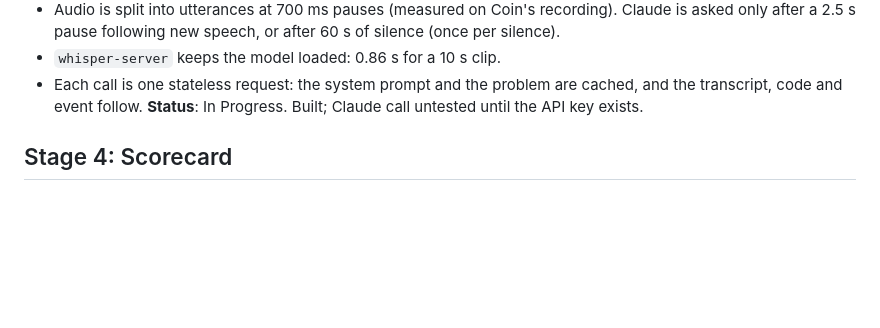
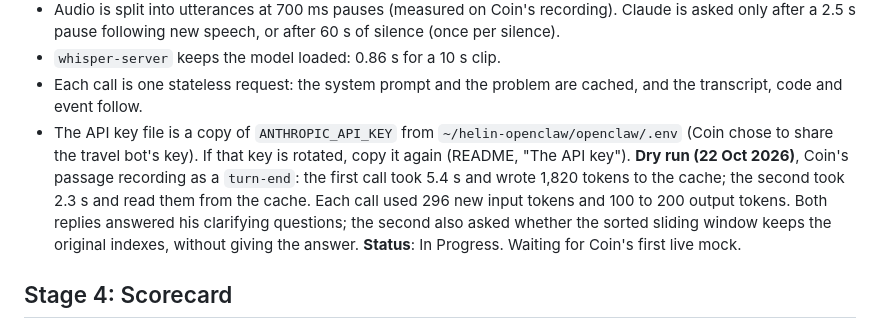
Before and after one commit to HeLinChooi/chrome-extensions, a Markdown page: leetcode-interviewer/IMPLEMENTATION_PLAN.md, the part around the change. GitHub-like rendering; blank space fills up the shorter version.

Commit message:
LeetCode Interviewer: record the first dry run of the Claude call
The structured output, refusal fallback and prompt cache all worked on
the first call. Recording the timings gives the live test a baseline.

```diff
--- a/leetcode-interviewer/IMPLEMENTATION_PLAN.md
+++ b/leetcode-interviewer/IMPLEMENTATION_PLAN.md
@@ -90,7 +90,16 @@ choosing a model.
 - `whisper-server` keeps the model loaded: 0.86 s for a 10 s clip.
 - Each call is one stateless request: the system prompt and the problem are
   cached, and the transcript, code and event follow.
-**Status**: In Progress. Built; Claude call untested until the API key exists.
+- The API key file is a copy of `ANTHROPIC_API_KEY` from
+  `~/helin-openclaw/openclaw/.env` (Coin chose to share the travel bot's key).
+  If that key is rotated, copy it again (README, "The API key").
+**Dry run (22 Oct 2026)**, Coin's passage recording as a `turn-end`: the first
+call took 5.4 s and wrote 1,820 tokens to the cache; the second took 2.3 s
+and read them from the cache. Each call used 296 new input tokens and 100 to
+200 output tokens. Both replies answered his clarifying questions; the
+second also asked whether the sorted sliding window keeps the original
+indexes, without giving the answer.
+**Status**: In Progress. Waiting for Coin's first live mock.
 
 ## Stage 4: Scorecard
 **Goal**: A scorecard on the four rubric categories (problem solving, coding,
```
